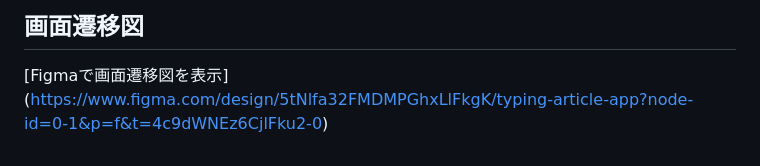
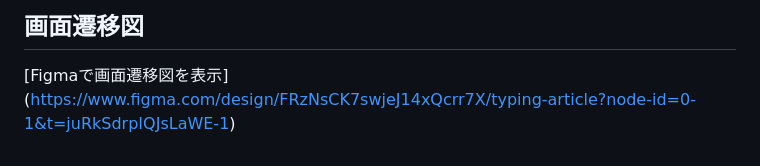
Before and after one commit to umizu-commits/typing-article-app, a Markdown page: README.md, the part around the change. GitHub-like rendering.

```diff
--- a/README.md
+++ b/README.md
@@ -334,4 +334,4 @@ typing article では、記事を読む時間をタイピング練習の時間
 ## 画面遷移図
 
 [Figmaで画面遷移図を表示]
-(https://www.figma.com/design/5tNlfa32FMDMPGhxLlFkgK/typing-article-app?node-id=0-1&p=f&t=4c9dWNEz6CjlFku2-0)
+(https://www.figma.com/design/FRzNsCK7swjeJ14xQcrr7X/typing-article?node-id=0-1&t=juRkSdrpIQJsLaWE-1)
```
